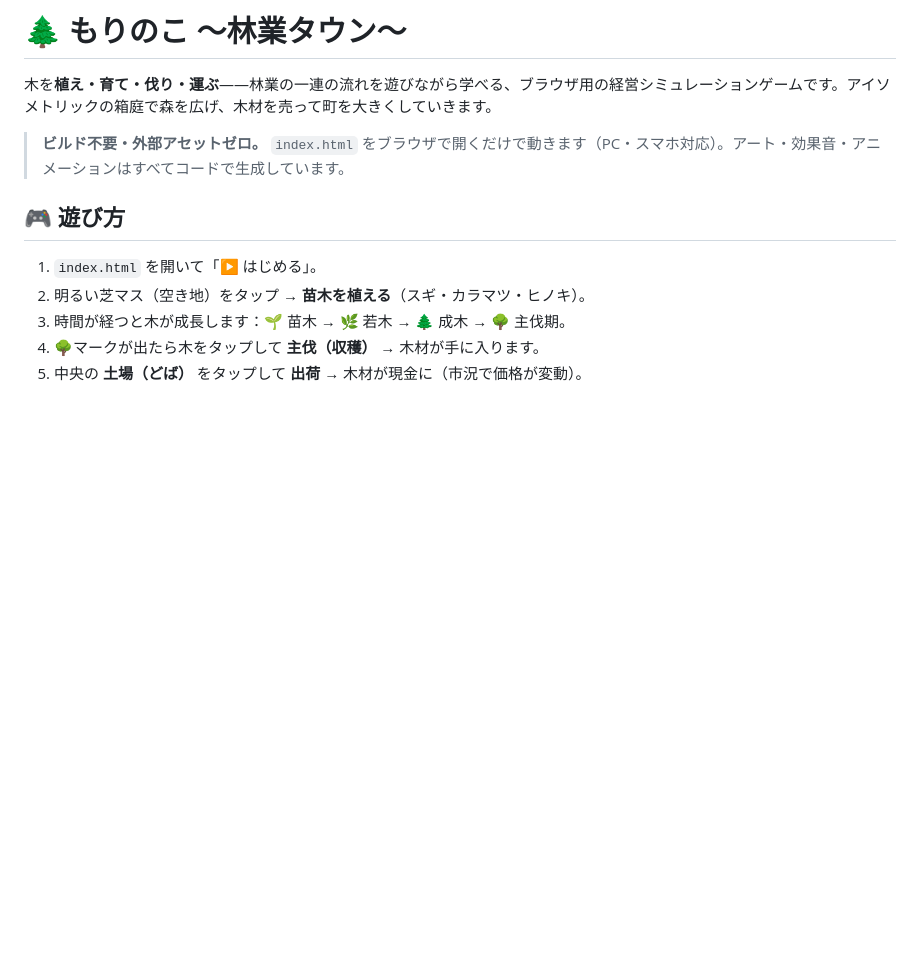
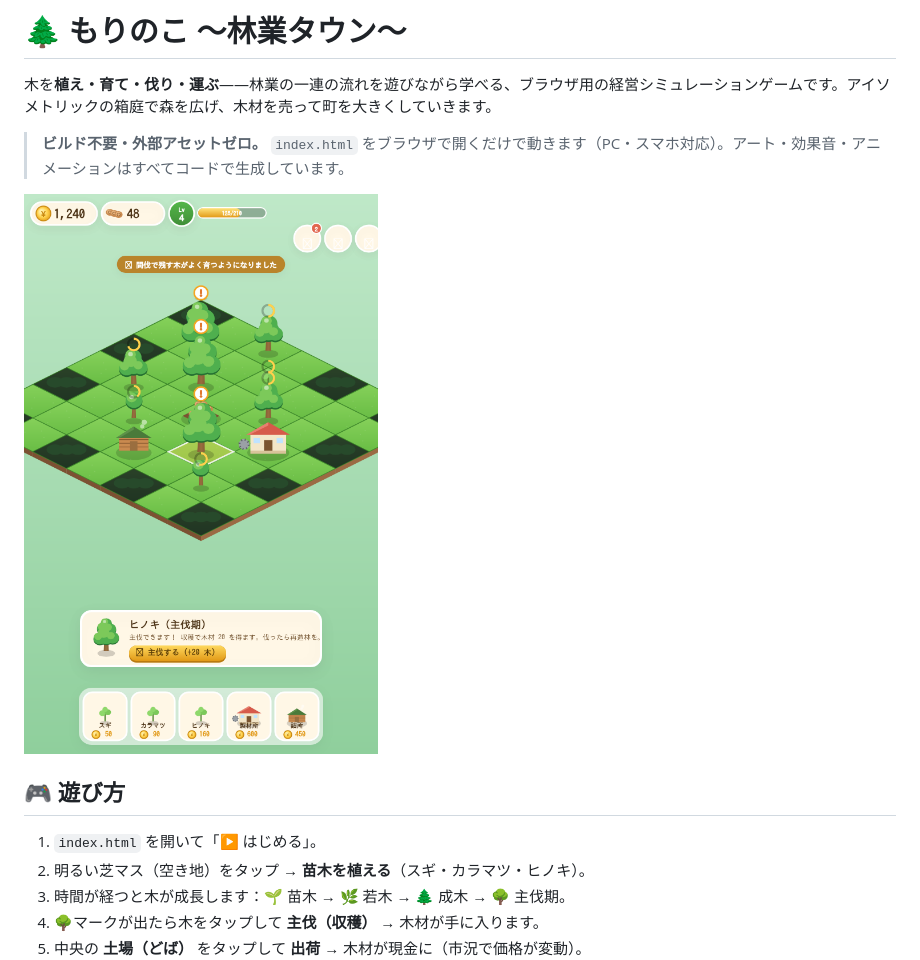
Before and after one commit to koko1056-inv/game, a Markdown page: README.md, the part around the change. Rendered like a GitHub page; pictures changed too: assets/preview.png (added); blank space fills up the shorter version.

Commit message:
プレビュー画像を追加しREADMEに掲載

```diff
--- a/README.md
+++ b/README.md
@@ -3,6 +3,8 @@
 木を**植え・育て・伐り・運ぶ**——林業の一連の流れを遊びながら学べる、ブラウザ用の経営シミュレーションゲームです。アイソメトリックの箱庭で森を広げ、木材を売って町を大きくしていきます。
 
 > **ビルド不要・外部アセットゼロ。** `index.html` をブラウザで開くだけで動きます（PC・スマホ対応）。アート・効果音・アニメーションはすべてコードで生成しています。
+
+![ゲーム画面](assets/preview.png)
 
 ## 🎮 遊び方
 
```
